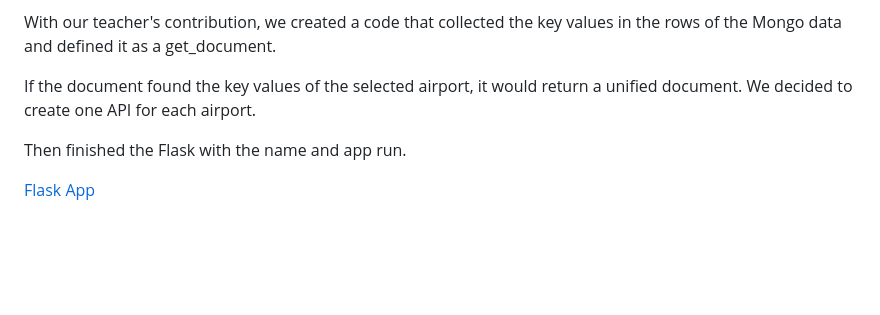
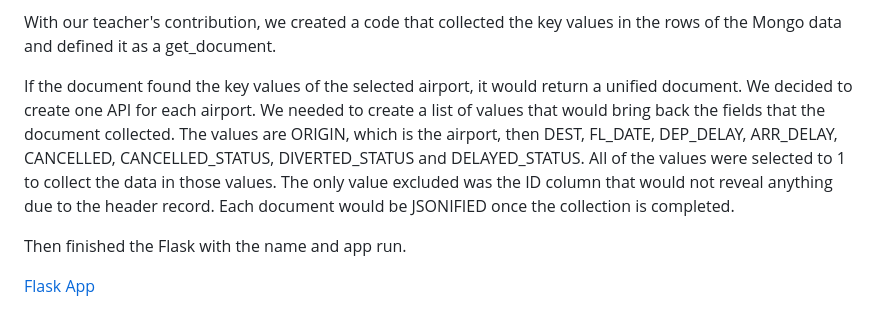
Before and after one commit to jrfloza12/GroupProject3, a Markdown page: Project3.md, the part around the change. GitHub-like rendering; blank space fills up the shorter version.

```diff
--- a/Project3.md
+++ b/Project3.md
@@ -51,7 +51,9 @@ Our API start point was the app.route, defined as a home with the response/ avai
 
 With our teacher's contribution, we created a code that collected the key values in the rows of the Mongo data and defined it as a get_document.
 
-If the document found the key values of the selected airport, it would return a unified document. We decided to create one API for each airport.
+If the document found the key values of the selected airport, it would return a unified document. We decided to create one API for each airport. We needed to create a list of values that would bring back the fields that the document collected. The values are ORIGIN, which is the airport, then DEST, FL_DATE, DEP_DELAY, ARR_DELAY, CANCELLED, CANCELLED_STATUS, DIVERTED_STATUS and DELAYED_STATUS. All of the values were selected to 1 to collect the data in those values. The only value excluded was the ID column that would not reveal anything due to the header record.
+Each document would be JSONIFIED once the collection is completed.
+
 
 Then finished the Flask with the name and app run.
 
```
